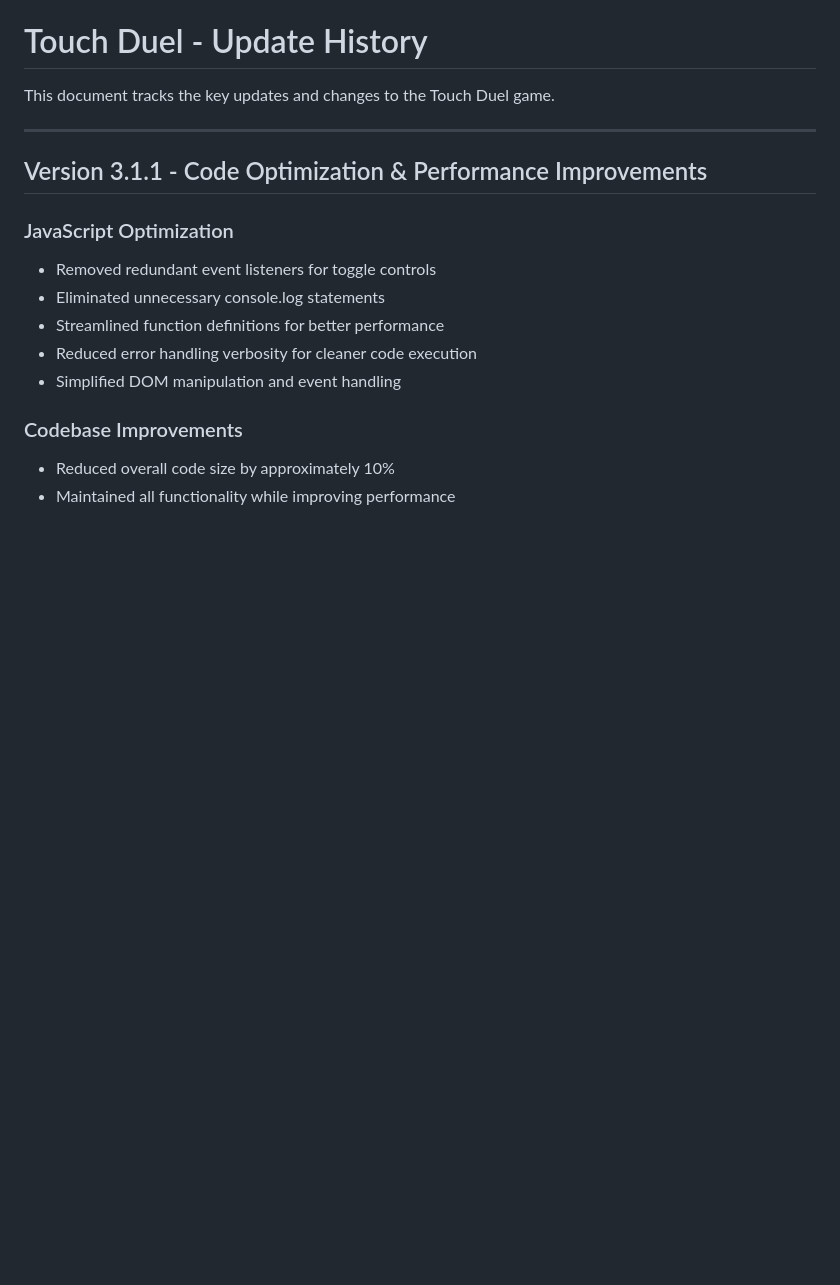
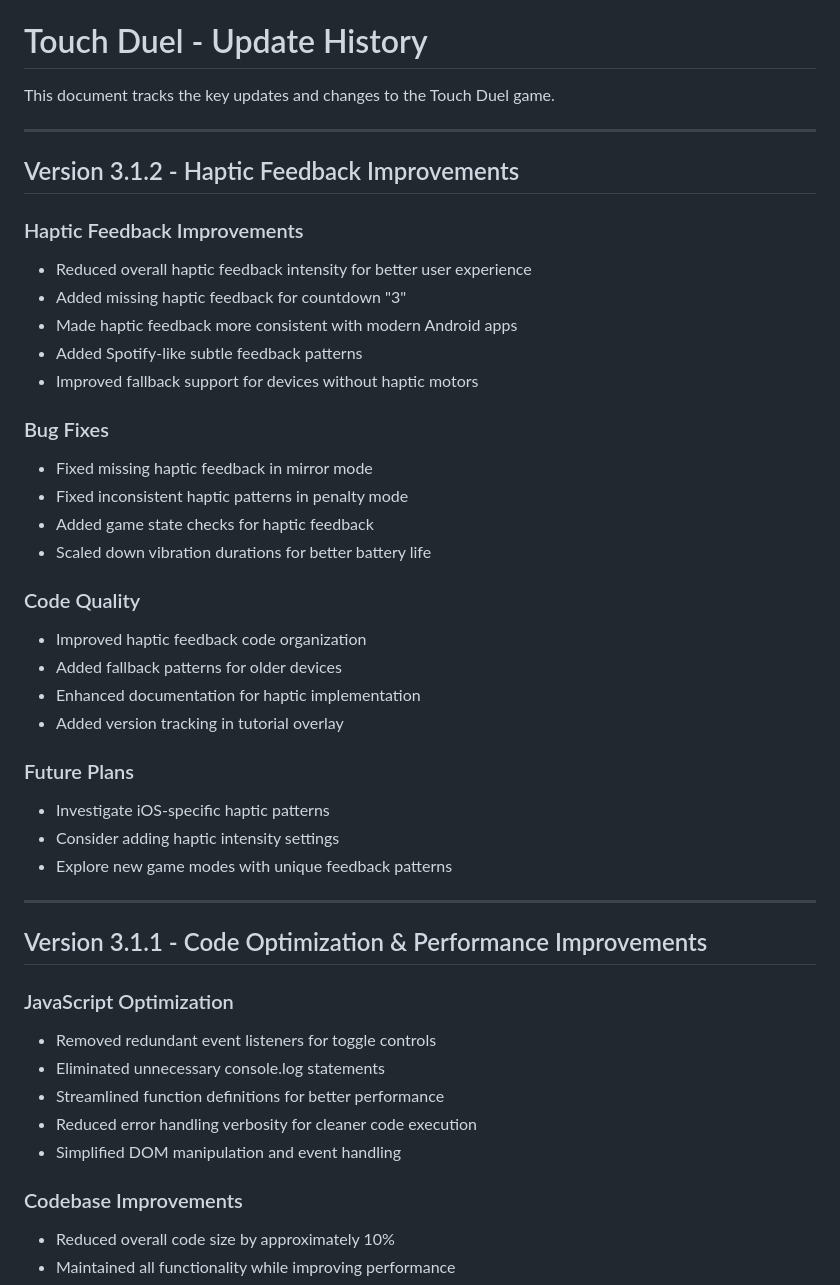
Before and after one commit to AKH01-sys/touch-duel-game, a Markdown page: updates.md, the part around the change. Rendered like a GitHub page; blank space fills up the shorter version.

Commit message:
feat(haptics): improve haptic feedback consistency and add new patterns

```diff
--- a/updates.md
+++ b/updates.md
@@ -1,6 +1,34 @@
 # Touch Duel - Update History
 
 This document tracks the key updates and changes to the Touch Duel game.
+
+---
+
+## Version 3.1.2 - Haptic Feedback Improvements
+
+### Haptic Feedback Improvements
+- Reduced overall haptic feedback intensity for better user experience
+- Added missing haptic feedback for countdown "3"
+- Made haptic feedback more consistent with modern Android apps
+- Added Spotify-like subtle feedback patterns
+- Improved fallback support for devices without haptic motors
+
+### Bug Fixes
+- Fixed missing haptic feedback in mirror mode
+- Fixed inconsistent haptic patterns in penalty mode
+- Added game state checks for haptic feedback
+- Scaled down vibration durations for better battery life
+
+### Code Quality
+- Improved haptic feedback code organization
+- Added fallback patterns for older devices
+- Enhanced documentation for haptic implementation
+- Added version tracking in tutorial overlay
+
+### Future Plans
+- Investigate iOS-specific haptic patterns
+- Consider adding haptic intensity settings
+- Explore new game modes with unique feedback patterns
 
 ---
 
```
